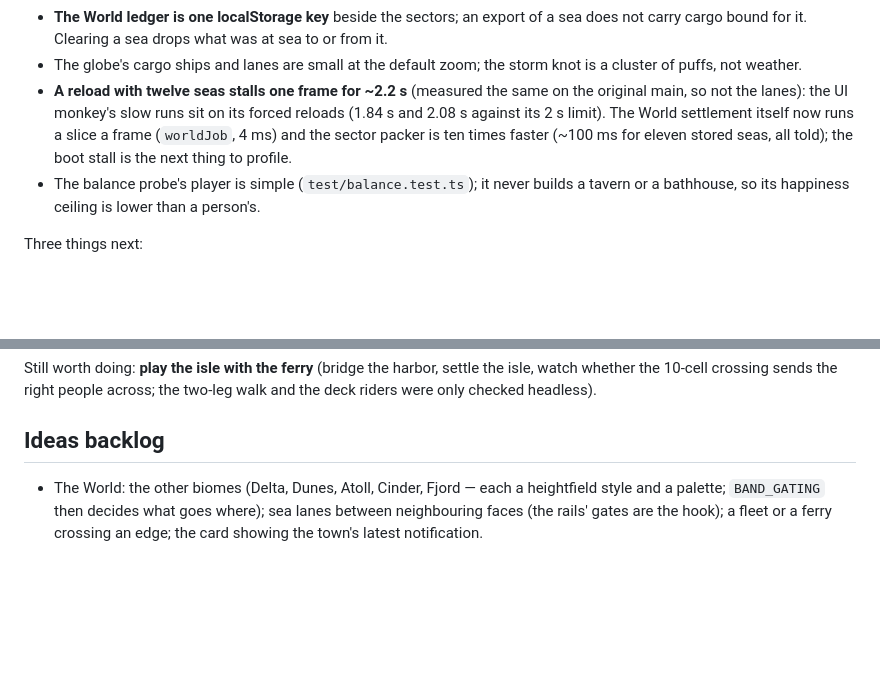
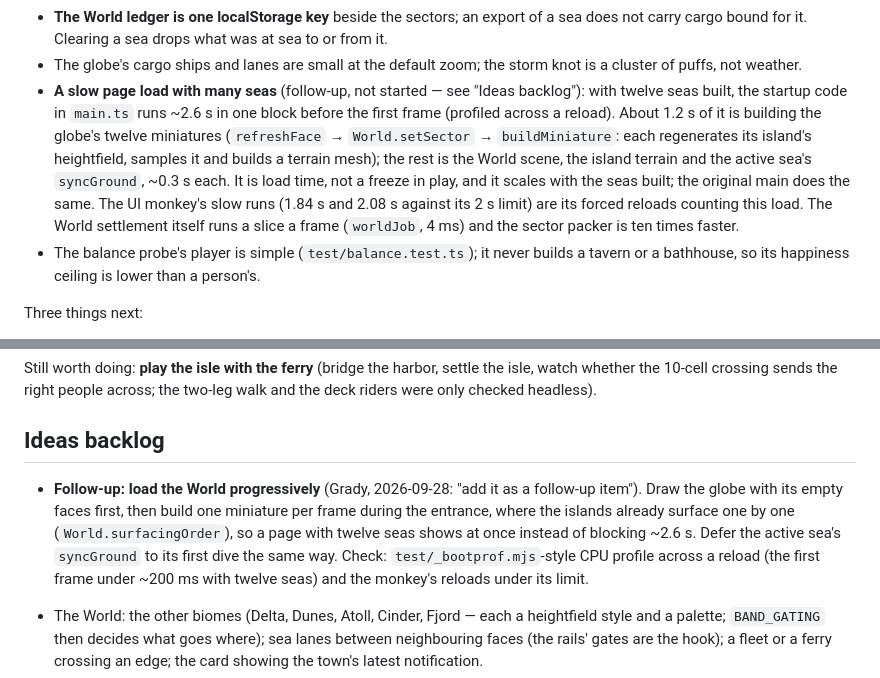
Before and after one commit to grady89/tidewater, a Markdown page: HANDOFF.md, 2 parts joined by grey strips. GitHub-like rendering; blank space fills up the shorter version.

Commit message:
Docs: the slow load with many seas profiled (the startup builds every globe miniature at once); a follow-up to load the World progressively
Co-Authored-By: Claude Opus 5.5 <noreply@anthropic.com>

```diff
--- a/HANDOFF.md
+++ b/HANDOFF.md
@@ -247,10 +247,14 @@ Known-rough:
 - **The World ledger is one localStorage key** beside the sectors; an export of a sea does not carry cargo bound
   for it. Clearing a sea drops what was at sea to or from it.
 - The globe's cargo ships and lanes are small at the default zoom; the storm knot is a cluster of puffs, not weather.
-- **A reload with twelve seas stalls one frame for ~2.2 s** (measured the same on the original main, so not the
-  lanes): the UI monkey's slow runs sit on its forced reloads (1.84 s and 2.08 s against its 2 s limit). The World
-  settlement itself now runs a slice a frame (`worldJob`, 4 ms) and the sector packer is ten times faster
-  (~100 ms for eleven stored seas, all told); the boot stall is the next thing to profile.
+- **A slow page load with many seas** (follow-up, not started — see "Ideas backlog"): with twelve seas built, the
+  startup code in `main.ts` runs ~2.6 s in one block before the first frame (profiled across a reload). About 1.2 s
+  of it is building the globe's twelve miniatures (`refreshFace` → `World.setSector` → `buildMiniature`: each
+  regenerates its island's heightfield, samples it and builds a terrain mesh); the rest is the World scene, the
+  island terrain and the active sea's `syncGround`, ~0.3 s each. It is load time, not a freeze in play, and it
+  scales with the seas built; the original main does the same. The UI monkey's slow runs (1.84 s and 2.08 s
+  against its 2 s limit) are its forced reloads counting this load. The World settlement itself runs a slice a
+  frame (`worldJob`, 4 ms) and the sector packer is ten times faster.
 - The balance probe's player is simple (`test/balance.test.ts`); it never builds a tavern or a bathhouse, so its
   happiness ceiling is lower than a person's.
 
@@ -294,6 +298,12 @@ Still worth doing: **play the isle with the ferry** (bridge the harbor, settle t
 
 ## Ideas backlog
 
+- **Follow-up: load the World progressively** (Grady, 2026-09-28: "add it as a follow-up item"). Draw the globe
+  with its empty faces first, then build one miniature per frame during the entrance, where the islands already
+  surface one by one (`World.surfacingOrder`), so a page with twelve seas shows at once instead of blocking ~2.6 s.
+  Defer the active sea's `syncGround` to its first dive the same way. Check: `test/_bootprof.mjs`-style CPU
+  profile across a reload (the first frame under ~200 ms with twelve seas) and the monkey's reloads under its limit.
+
 - The World: the other biomes (Delta, Dunes, Atoll, Cinder, Fjord — each a heightfield style and a palette;
   `BAND_GATING` then decides what goes where); sea lanes between neighbouring faces (the rails' gates are the
   hook); a fleet or a ferry crossing an edge; the card showing the town's latest notification.
```
Also changed, not shown: docs/world/decisions.md (+2 -0 lines).
